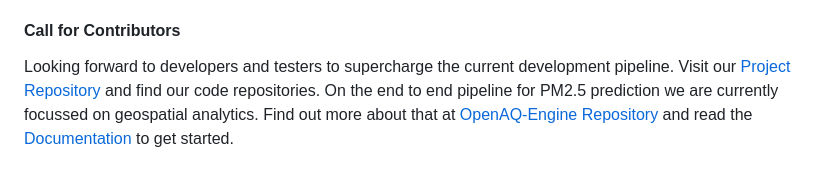
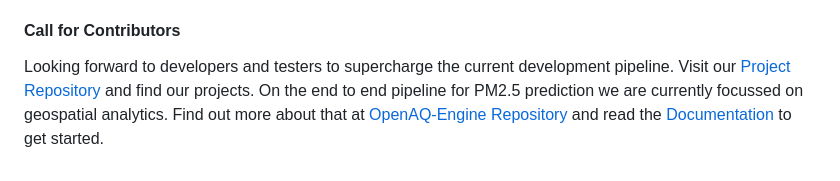
Before and after one commit to AQ-AI/AQ-AI.github.io, a Markdown page: README.md, the part around the change. Rendered like a GitHub page.

```diff
--- a/README.md
+++ b/README.md
@@ -16,4 +16,4 @@ There is a need for public health professionals, humanitarian organizations, gov
 
 #### Call for Contributors
 
-Looking forward to developers and testers to supercharge the current development pipeline. Visit our [Project Repository](https://github.com/AQ-AI) and find our code repositories. On the end to end pipeline for PM2.5 prediction we are currently focussed on geospatial analytics. Find out more about that at [OpenAQ-Engine Repository](https://github.com/AQ-AI/openaq-engine) and read the [Documentation](http://www.aqai.xyz/openaq-engine/) to get started.
+Looking forward to developers and testers to supercharge the current development pipeline. Visit our [Project Repository](https://github.com/AQ-AI) and find our projects. On the end to end pipeline for PM2.5 prediction we are currently focussed on geospatial analytics. Find out more about that at [OpenAQ-Engine Repository](https://github.com/AQ-AI/openaq-engine) and read the [Documentation](http://www.aqai.xyz/openaq-engine/) to get started.
```
